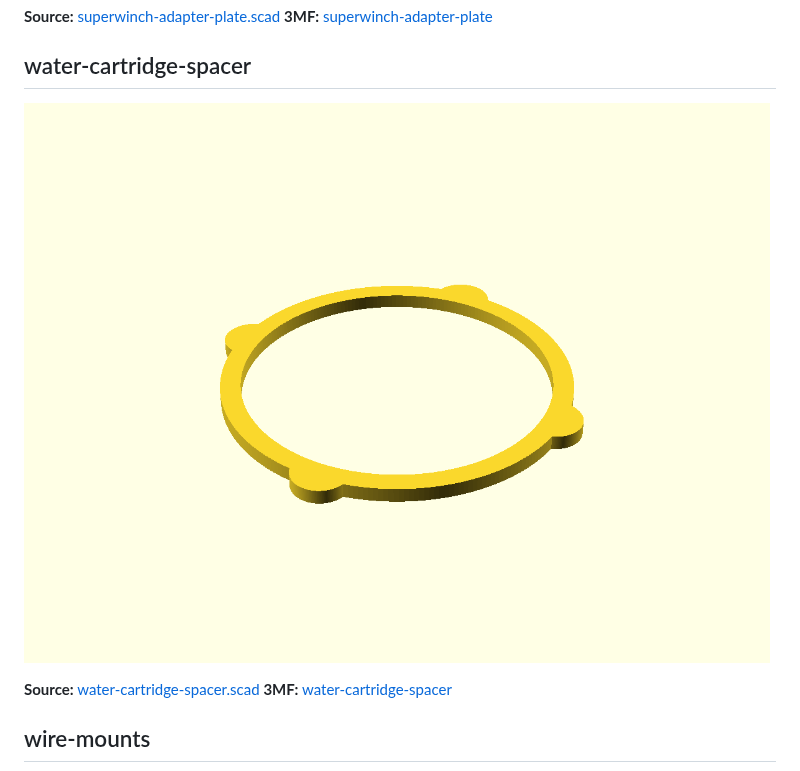
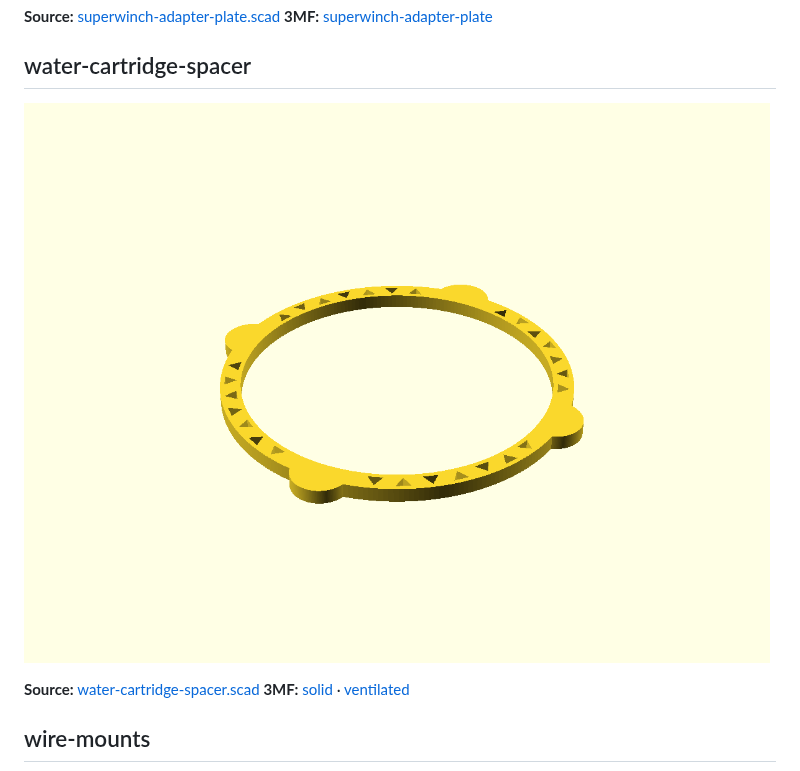
Before and after one commit to chrissnell/3D-Models, a Markdown page: README.md, the part around the change. Rendered like a GitHub page; pictures changed too: water-cartridge-spacer/water-cartridge-spacer.png.

```diff
--- a/README.md
+++ b/README.md
@@ -19,7 +19,7 @@ the source `.scad` files.
 ![water-cartridge-spacer/water-cartridge-spacer](water-cartridge-spacer/water-cartridge-spacer.png)
 
 **Source:** [water-cartridge-spacer.scad](water-cartridge-spacer/water-cartridge-spacer.scad)
-**3MF:** [water-cartridge-spacer](water-cartridge-spacer/3mf/water-cartridge-spacer.3mf)
+**3MF:** [solid](water-cartridge-spacer/3mf/water-cartridge-spacer-solid.3mf) · [ventilated](water-cartridge-spacer/3mf/water-cartridge-spacer-ventilated.3mf)
 
 ## wire-mounts
 
```
Also changed, not shown: water-cartridge-spacer/README.md (+18 -5 lines), 4 other files.
